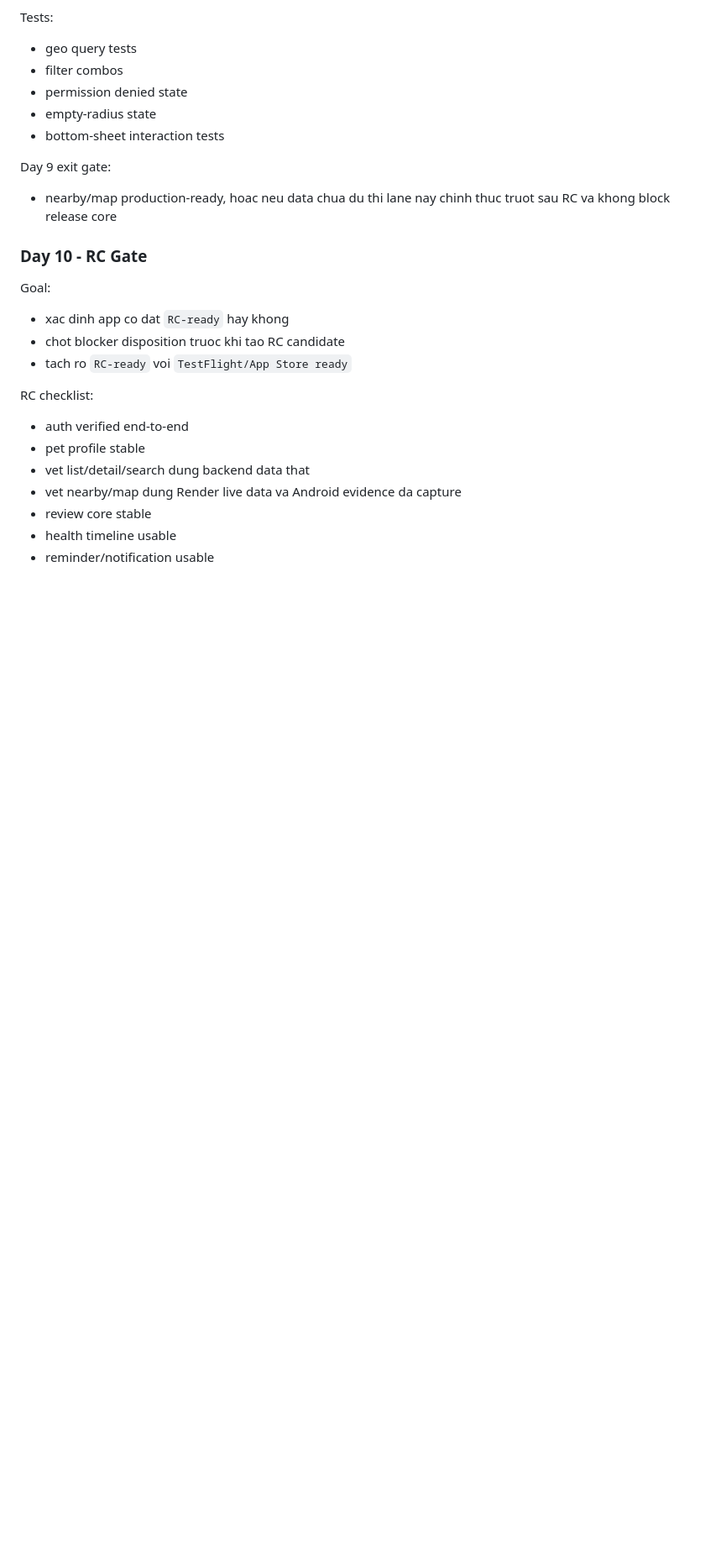
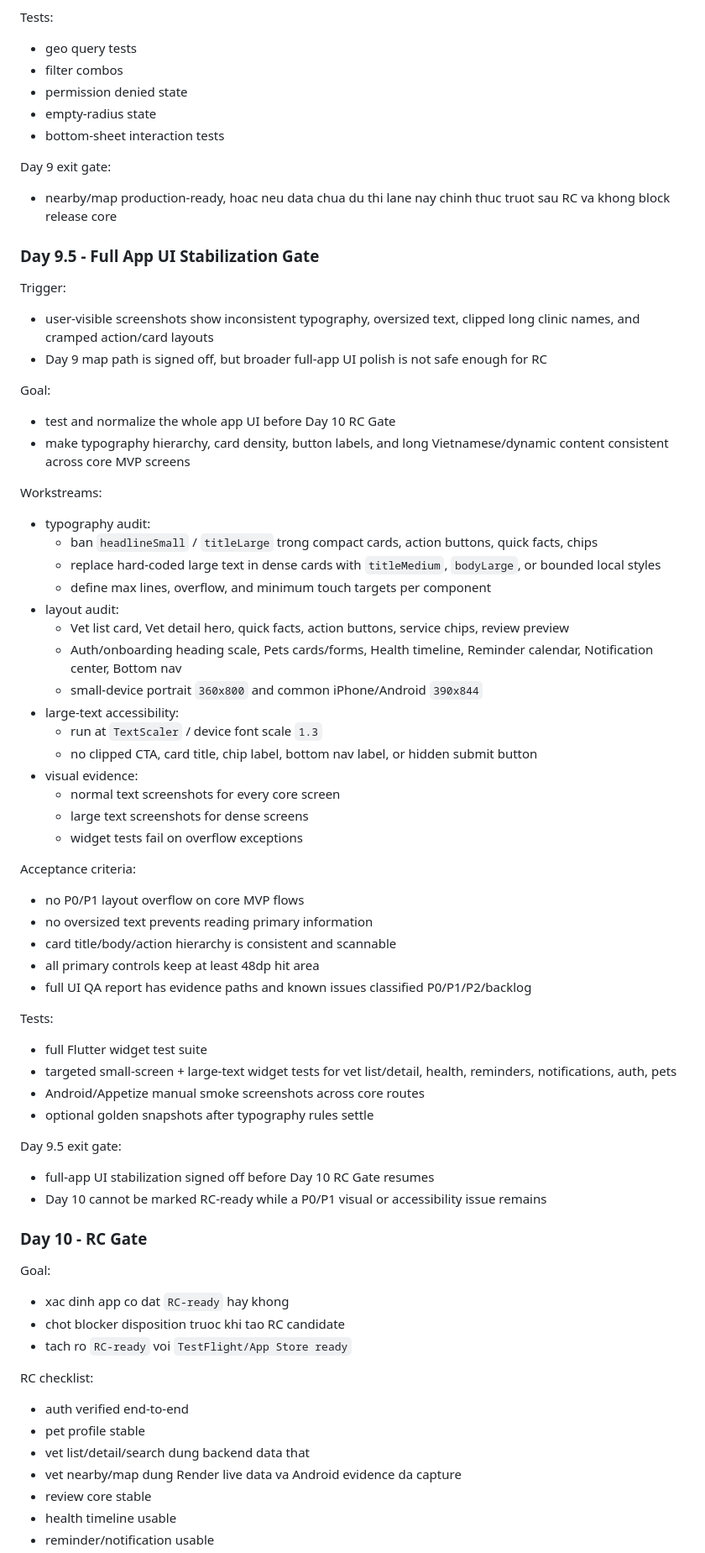
Before and after one commit to DuongNX13/PawMate, a Markdown page: docs/management/phase1_quality_first_plan_2026-04-23.md, the part around the change. Shown at 84% size. Rendered like a GitHub page; blank space fills up the shorter version.

Commit message:
docs: add Day 9.5 UI stabilization plan

```diff
--- a/docs/management/phase1_quality_first_plan_2026-04-23.md
+++ b/docs/management/phase1_quality_first_plan_2026-04-23.md
@@ -476,6 +476,50 @@ Tests:
 Day 9 exit gate:
 - nearby/map production-ready, hoac neu data chua du thi lane nay chinh thuc truot sau RC va khong block release core
 
+### Day 9.5 - Full App UI Stabilization Gate
+
+Trigger:
+- user-visible screenshots show inconsistent typography, oversized text, clipped long clinic names, and cramped action/card layouts
+- Day 9 map path is signed off, but broader full-app UI polish is not safe enough for RC
+
+Goal:
+- test and normalize the whole app UI before Day 10 RC Gate
+- make typography hierarchy, card density, button labels, and long Vietnamese/dynamic content consistent across core MVP screens
+
+Workstreams:
+- typography audit:
+  - ban `headlineSmall` / `titleLarge` trong compact cards, action buttons, quick facts, chips
+  - replace hard-coded large text in dense cards with `titleMedium`, `bodyLarge`, or bounded local styles
+  - define max lines, overflow, and minimum touch targets per component
+- layout audit:
+  - Vet list card, Vet detail hero, quick facts, action buttons, service chips, review preview
+  - Auth/onboarding heading scale, Pets cards/forms, Health timeline, Reminder calendar, Notification center, Bottom nav
+  - small-device portrait `360x800` and common iPhone/Android `390x844`
+- large-text accessibility:
+  - run at `TextScaler` / device font scale `1.3`
+  - no clipped CTA, card title, chip label, bottom nav label, or hidden submit button
+- visual evidence:
+  - normal text screenshots for every core screen
+  - large text screenshots for dense screens
+  - widget tests fail on overflow exceptions
+
+Acceptance criteria:
+- no P0/P1 layout overflow on core MVP flows
+- no oversized text prevents reading primary information
+- card title/body/action hierarchy is consistent and scannable
+- all primary controls keep at least 48dp hit area
+- full UI QA report has evidence paths and known issues classified P0/P1/P2/backlog
+
+Tests:
+- full Flutter widget test suite
+- targeted small-screen + large-text widget tests for vet list/detail, health, reminders, notifications, auth, pets
+- Android/Appetize manual smoke screenshots across core routes
+- optional golden snapshots after typography rules settle
+
+Day 9.5 exit gate:
+- full-app UI stabilization signed off before Day 10 RC Gate resumes
+- Day 10 cannot be marked RC-ready while a P0/P1 visual or accessibility issue remains
+
 ### Day 10 - RC Gate
 
 Goal:
```
Also changed, not shown: docs/management/day9_5_ui_stabilization_board.md (added, +135 -0 lines), docs/qa/day9_5_full_app_ui_test_plan.md (added, +127 -0 lines).
